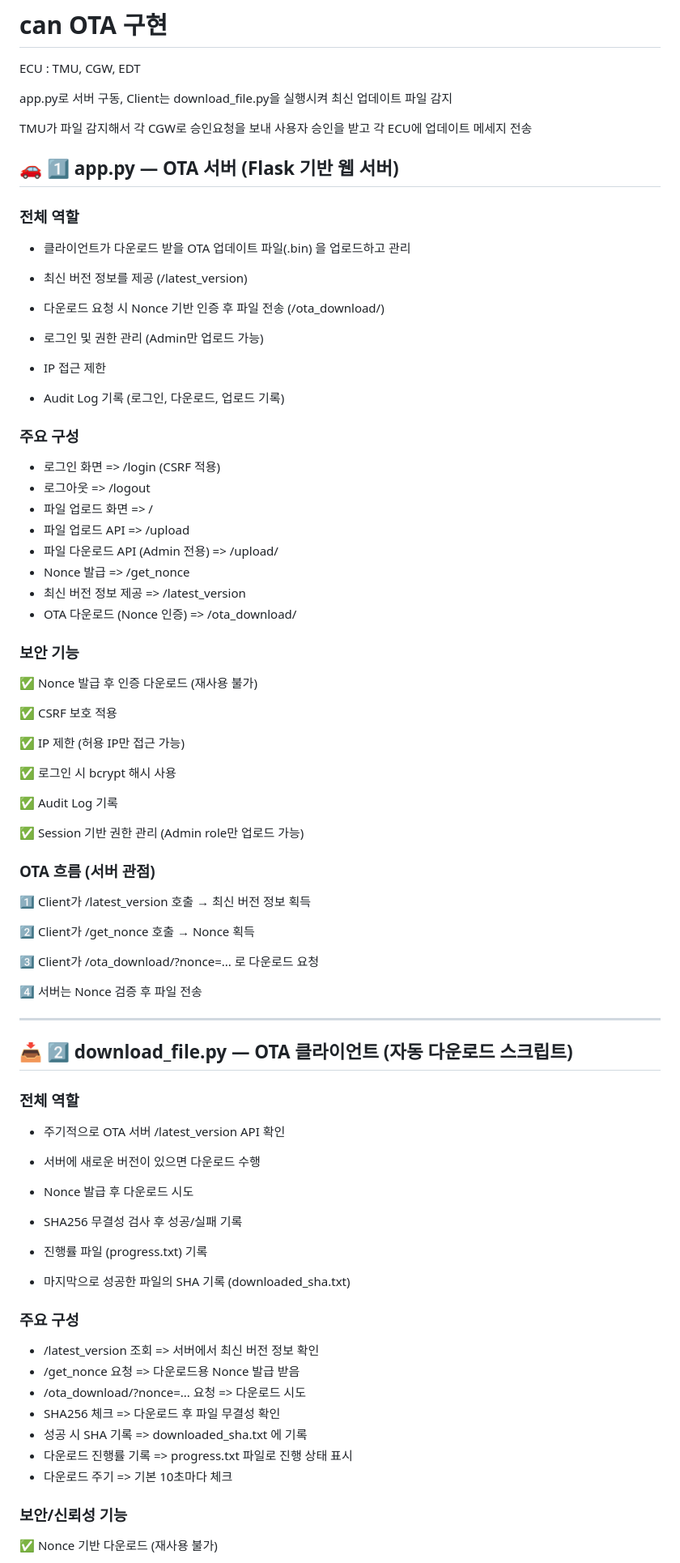
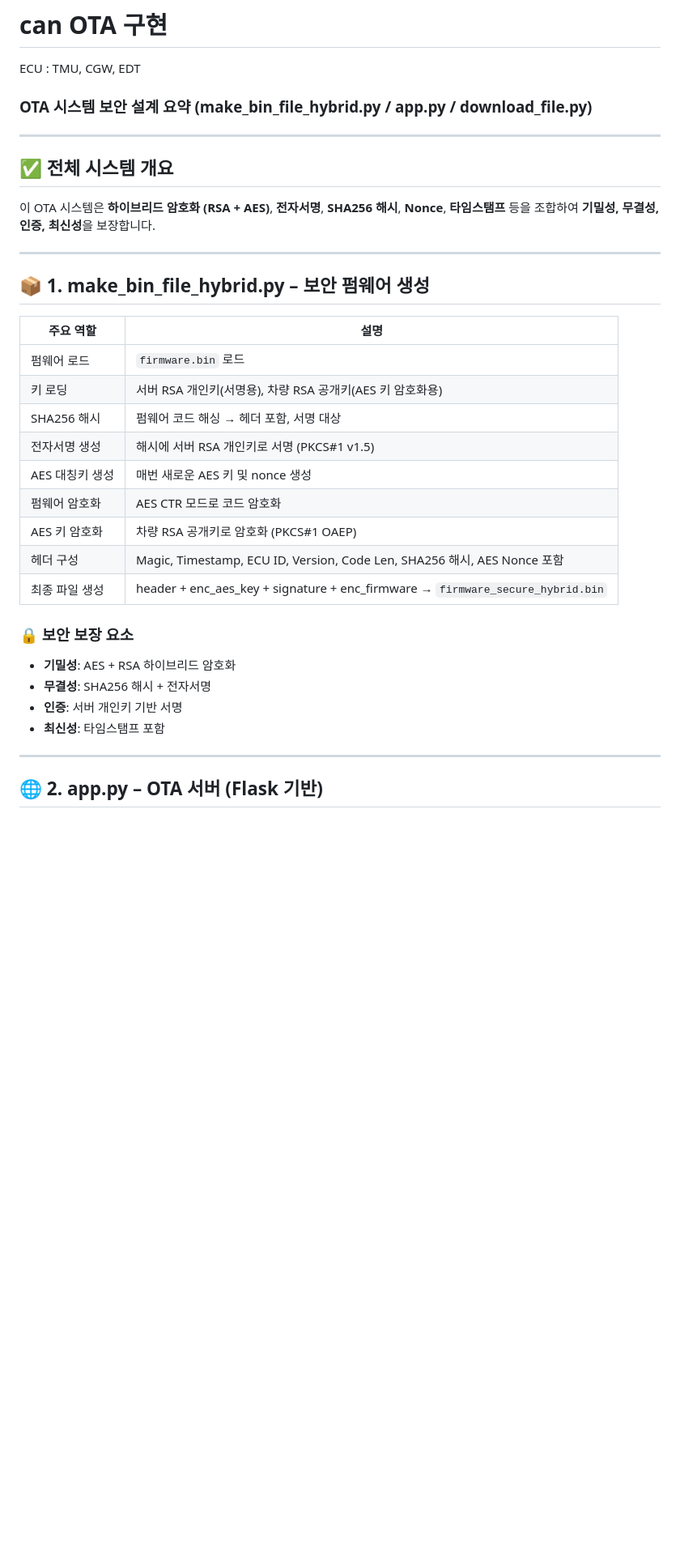
Before and after one commit to sapaghetti/regenerative-braking-system, a Markdown page: README.md, the part around the change printed below. Shown: that part at 81% size. Rendered like a GitHub page; blank space fills up the shorter version.

```diff
--- a/README.md
+++ b/README.md
@@ -2,83 +2,38 @@
 
 ECU : TMU, CGW, EDT
 
-app.py로 서버 구동, Client는 download_file.py을 실행시켜 최신 업데이트 파일 감지
-
-TMU가 파일 감지해서 각 CGW로 승인요청을 보내 사용자 승인을 받고 각 ECU에 업데이트 메세지 전송
-
-## 🚗 1️⃣ app.py — OTA 서버 (Flask 기반 웹 서버)
-### 전체 역할
-* 클라이언트가 다운로드 받을 OTA 업데이트 파일(.bin) 을 업로드하고 관리
-
-* 최신 버전 정보를 제공 (/latest_version)
-
-* 다운로드 요청 시 Nonce 기반 인증 후 파일 전송 (/ota_download/<filename>)
-
-* 로그인 및 권한 관리 (Admin만 업로드 가능)
-
-* IP 접근 제한
-
-* Audit Log 기록 (로그인, 다운로드, 업로드 기록)
-
-### 주요 구성
-* 로그인 화면 =>	 /login (CSRF 적용)
-* 로그아웃 => /logout
-* 파일 업로드 화면	=> /
-* 파일 업로드 API => /upload
-* 파일 다운로드 API (Admin 전용) => /upload/<filename>
-* Nonce 발급 => /get_nonce
-* 최신 버전 정보 제공 => /latest_version
-* OTA 다운로드 (Nonce 인증) => /ota_download/<filename>
-
-### 보안 기능
-✅ Nonce 발급 후 인증 다운로드 (재사용 불가)
-
-✅ CSRF 보호 적용
-
-✅ IP 제한 (허용 IP만 접근 가능)
-
-✅ 로그인 시 bcrypt 해시 사용
-
-✅ Audit Log 기록
-
-✅ Session 기반 권한 관리 (Admin role만 업로드 가능)
-
-
-### OTA 흐름 (서버 관점)
-1️⃣ Client가 /latest_version 호출 → 최신 버전 정보 획득
-
-2️⃣ Client가 /get_nonce 호출 → Nonce 획득
-
-3️⃣ Client가 /ota_download/<filename>?nonce=... 로 다운로드 요청
-
-4️⃣ 서버는 Nonce 검증 후 파일 전송
+### OTA 시스템 보안 설계 요약 (make\_bin\_file\_hybrid.py / app.py / download\_file.py)
 
 ---
 
-## 📥 2️⃣ download_file.py — OTA 클라이언트 (자동 다운로드 스크립트)
-### 전체 역할
-* 주기적으로 OTA 서버 /latest_version API 확인
+## ✅ 전체 시스템 개요
 
-* 서버에 새로운 버전이 있으면 다운로드 수행
+이 OTA 시스템은 **하이브리드 암호화 (RSA + AES)**, **전자서명**, **SHA256 해시**, **Nonce**, **타임스탬프** 등을 조합하여 **기밀성, 무결성, 인증, 최신성**을 보장합니다.
 
-* Nonce 발급 후 다운로드 시도
+---
 
-* SHA256 무결성 검사 후 성공/실패 기록
+## 📦 1. make\_bin\_file\_hybrid.py – 보안 펌웨어 생성
 
-* 진행률 파일 (progress.txt) 기록
+| 주요 역할      | 설명                                                                                |
+| ---------- | --------------------------------------------------------------------------------- |
+| 펌웨어 로드     | `firmware.bin` 로드                                                                 |
+| 키 로딩       | 서버 RSA 개인키(서명용), 차량 RSA 공개키(AES 키 암호화용)                                           |
+| SHA256 해시  | 펌웨어 코드 해싱 → 헤더 포함, 서명 대상                                                          |
+| 전자서명 생성    | 해시에 서버 RSA 개인키로 서명 (PKCS#1 v1.5)                                                  |
+| AES 대칭키 생성 | 매번 새로운 AES 키 및 nonce 생성                                                           |
+| 펌웨어 암호화    | AES CTR 모드로 코드 암호화                                                                |
+| AES 키 암호화  | 차량 RSA 공개키로 암호화 (PKCS#1 OAEP)                                                     |
+| 헤더 구성      | Magic, Timestamp, ECU ID, Version, Code Len, SHA256 해시, AES Nonce 포함              |
+| 최종 파일 생성   | header + enc\_aes\_key + signature + enc\_firmware → `firmware_secure_hybrid.bin` |
 
-* 마지막으로 성공한 파일의 SHA 기록 (downloaded_sha.txt)
+### 🔒 보안 보장 요소
 
-### 주요 구성
+* **기밀성**: AES + RSA 하이브리드 암호화
+* **무결성**: SHA256 해시 + 전자서명
+* **인증**: 서버 개인키 기반 서명
+* **최신성**: 타임스탬프 포함
 
-* /latest_version 조회                     => 서버에서 최신 버전 정보 확인
-* /get_nonce 요청                          => 다운로드용 Nonce 발급 받음
-* /ota_download/<filename>?nonce=... 요청  => 다운로드 시도
-* SHA256 체크                              => 다운로드 후 파일 무결성 확인
-* 성공 시 SHA 기록                          => downloaded_sha.txt 에 기록
-* 다운로드 진행률 기록                      => progress.txt 파일로 진행 상태 표시
-* 다운로드 주기                             => 기본 10초마다 체크
+---
 
-### 보안/신뢰성 기능
-✅ Nonce 기반 다운로드 (재사용 불가)
+## 🌐 2. app.py – OTA 서버 (Flask 기반)
 
```
Also changed, not shown: other parts of README.md (+61 -12 lines).
